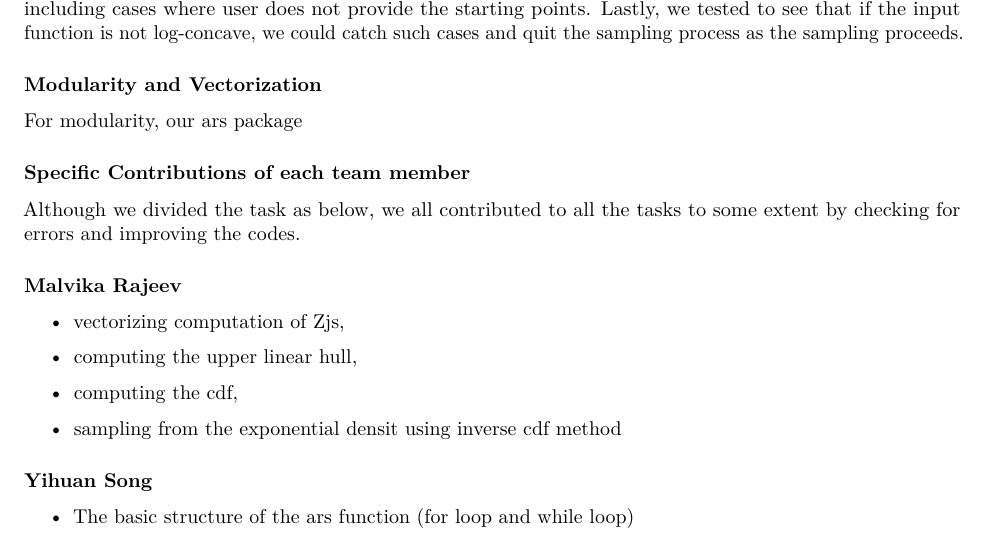
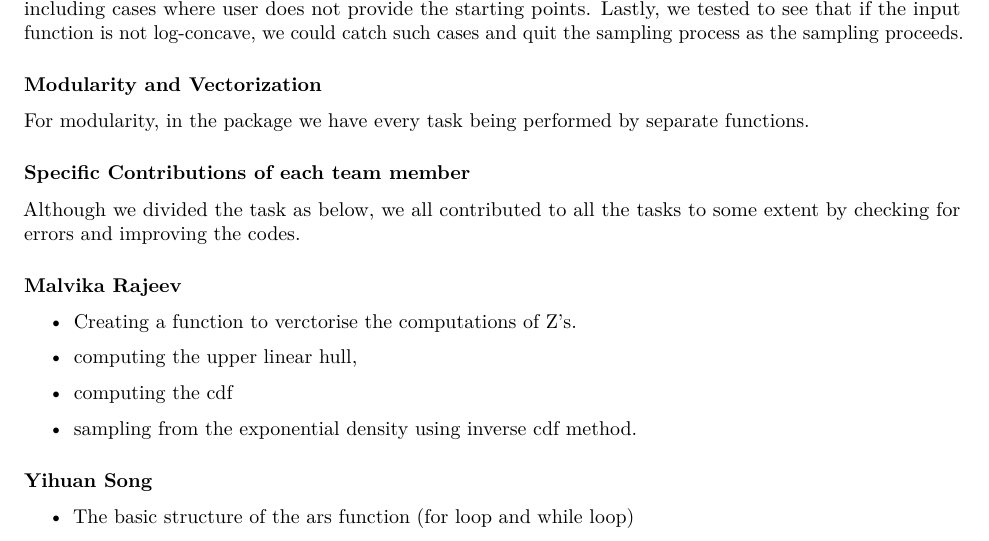
Before and after one commit to rokjunlee/ars, an R Markdown document (ARS-Explanation.Rmd): part of page 2 of 4, cut so that both start at the same text. Rendered offline with R 4.5, knitr and Pandoc, then LaTeX, with nearby package versions.

Commit message:
Update ARS-Explanation.Rmd

```diff
--- a/ARS-Explanation.Rmd
+++ b/ARS-Explanation.Rmd
@@ -53,7 +53,7 @@ Lastly, we tested to see that if the input function is not log-concave, we could
 
 ### Modularity and Vectorization
 
-For modularity, our ars package
+For modularity, in the package we have every task being performed by separate functions.
 
 
 ### Specific Contributions of each team member
@@ -61,13 +61,14 @@ For modularity, our ars package
 Although we divided the task as below, we all contributed to all the tasks to some extent by checking for errors and improving the codes.
 
 #### Malvika Rajeev
-* vectorizing computation of Zjs,
+* Creating a function to verctorise the computations of Z's.
 
 * computing the upper linear hull,
 
-* computing the cdf,
+* computing the cdf
 
-* sampling from the exponential densit using inverse cdf method
+* sampling from the exponential density using inverse cdf method.
+
 
 #### Yihuan Song
 * The basic structure of the ars function (for loop and while loop)
```
